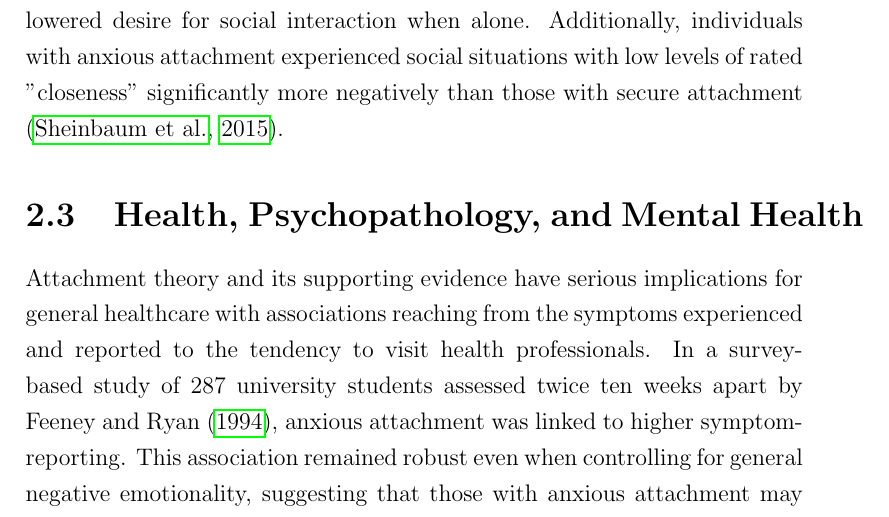
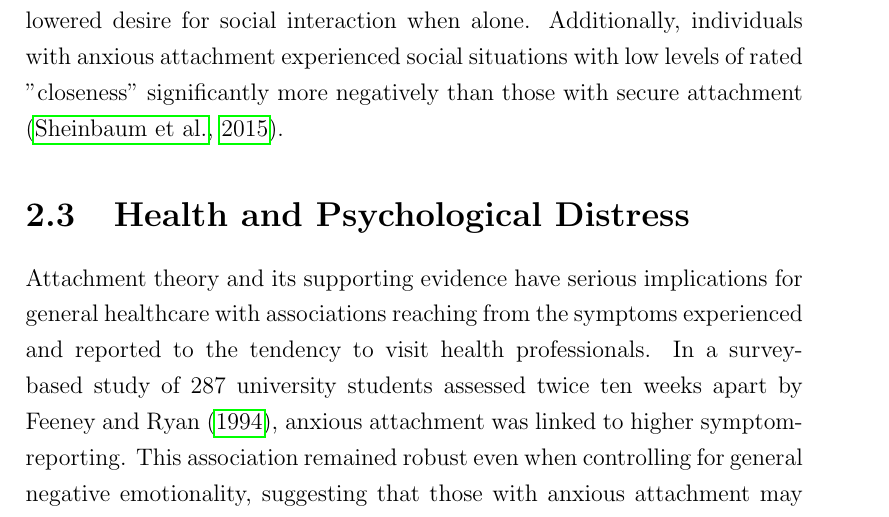
Before and after one commit to Fred-Bred/SDS-thesis, a LaTeX thesis (TeX/main.tex): part of page 30 of 100, cut so that both start at the same text. Compiled offline with pdfLaTeX.

Commit message:
Fix overful box in section heading

```diff
--- a/TeX/main.tex
+++ b/TeX/main.tex
@@ -316,7 +316,7 @@ They found that cognitive appraisals, social functioning, and moment-to-moment a
 Namely, individuals with anxious attachment experienced higher negative affect, stress and perceived more social rejection in their day-to-day experience and interactions. Individuals with avoidant attachment, however, seemed to experience greater degree of deactivation such as decreased positive states and lowered desire for social interaction when alone.
 Additionally, individuals with anxious attachment experienced social situations with low levels of rated "closeness" significantly more negatively than those with secure attachment \cite{Sheinbaum2015}.
 
-\section{Health, Psychopathology, and Mental Health}
+\section{Health and Psychological Distress}
 Attachment theory and its supporting evidence have serious implications for general healthcare with associations reaching from the symptoms experienced and reported to the tendency to visit health professionals.
 In a survey-based study of 287 university students assessed twice ten weeks apart by Feeney and Ryan \citeyear{Feeney1994}, anxious attachment was linked to higher symptom-reporting. This association remained robust even when controlling for general negative emotionality, suggesting that those with anxious attachment may be more prone to experience or report signs of distress.
 The same study also found that avoidant attachment was associated with fewer visits to health professionals, even when symptom reports were controlled for, suggesting that avoidant attachment is associated with delayed seeking of medical care.
```
